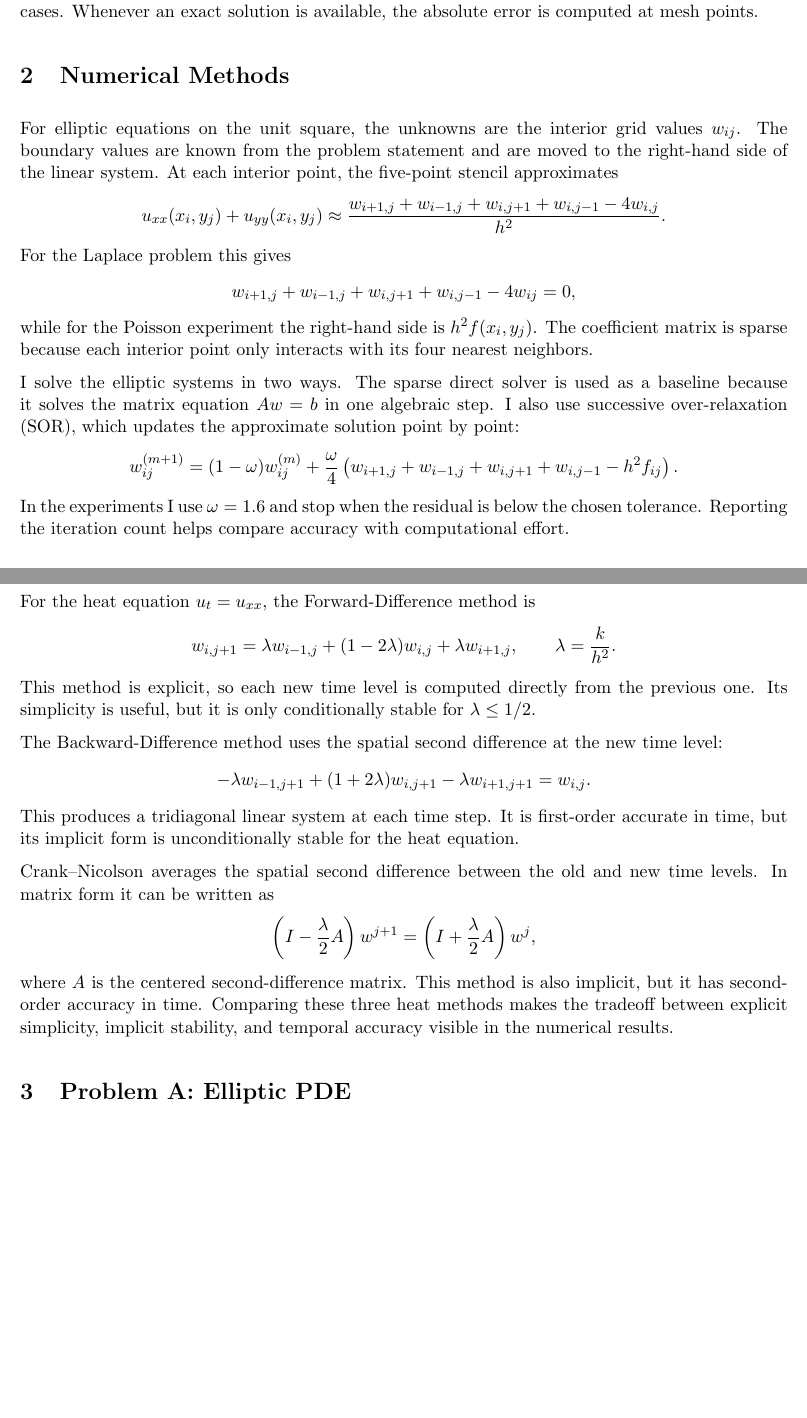
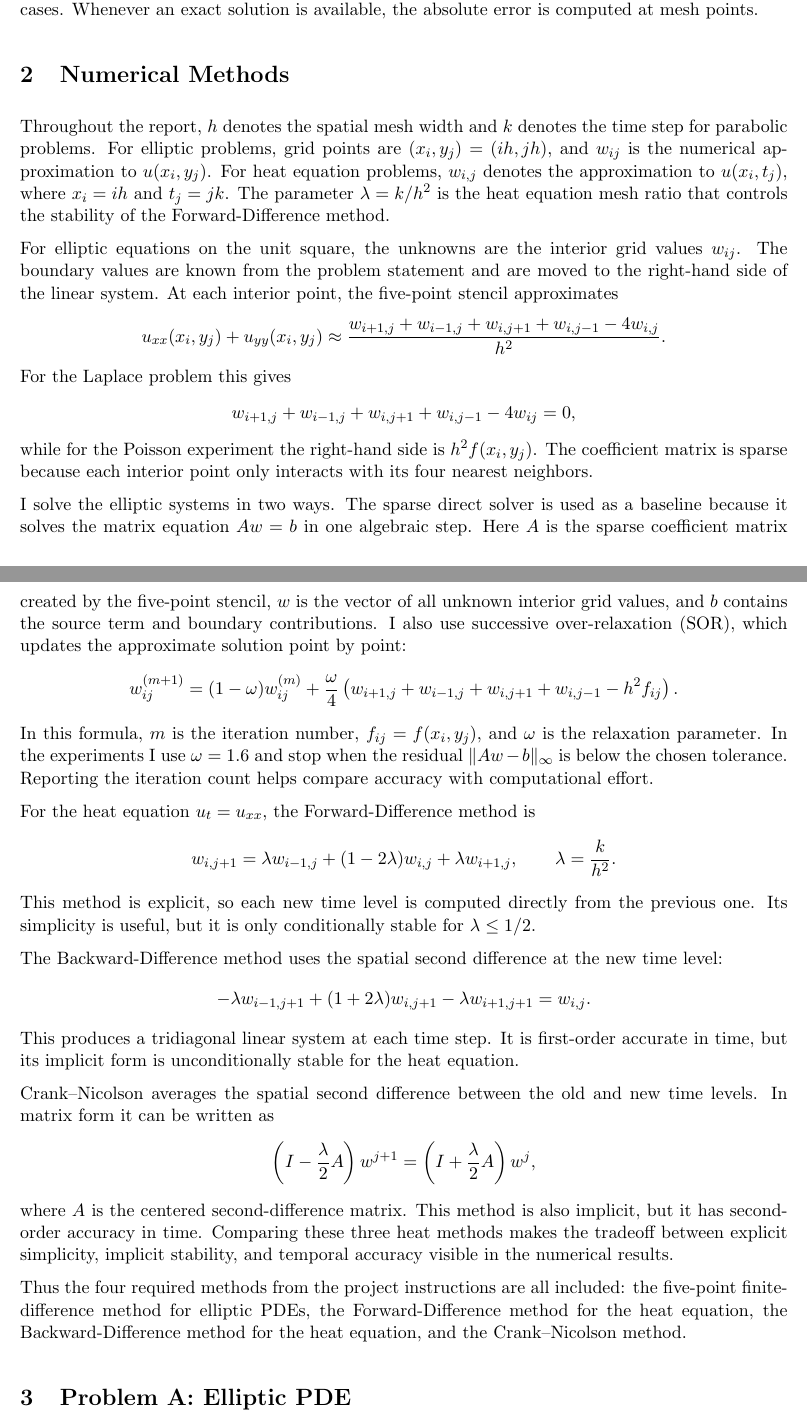
Before and after one commit to samanthaliujiajia/math104c-project2, a LaTeX document (report/project2_report.tex): two parts of pages 1 and 2 of 9, joined at a grey line, cut so that both start at the same text, the shorter picture padded with empty space. Compiled offline with pdfLaTeX.

Commit message:
Explain notation in Project 2 methods

```diff
--- a/report/project2_report.tex
+++ b/report/project2_report.tex
@@ -34,6 +34,14 @@ exact solution is available, the absolute error is computed at mesh points.
 
 \section{Numerical Methods}
 
+Throughout the report, \(h\) denotes the spatial mesh width and \(k\) denotes
+the time step for parabolic problems. For elliptic problems, grid points are
+\((x_i,y_j)=(ih,jh)\), and \(w_{ij}\) is the numerical approximation to
+\(u(x_i,y_j)\). For heat equation problems, \(w_{i,j}\) denotes the
+approximation to \(u(x_i,t_j)\), where \(x_i=ih\) and \(t_j=jk\). The parameter
+\(\lambda=k/h^2\) is the heat equation mesh ratio that controls the stability
+of the Forward-Difference method.
+
 For elliptic equations on the unit square, the unknowns are the interior grid
 values \(w_{ij}\). The boundary values are known from the problem statement and
 are moved to the right-hand side of the linear system. At each interior point,
@@ -53,6 +61,9 @@ with its four nearest neighbors.
 
 I solve the elliptic systems in two ways. The sparse direct solver is used as a
 baseline because it solves the matrix equation \(Aw=b\) in one algebraic step.
+Here \(A\) is the sparse coefficient matrix created by the five-point stencil,
+\(w\) is the vector of all unknown interior grid values, and \(b\) contains the
+source term and boundary contributions.
 I also use successive over-relaxation (SOR), which updates the approximate
 solution point by point:
 \[
@@ -61,7 +72,9 @@ solution point by point:
   +\frac{\omega}{4}
   \left(w_{i+1,j}+w_{i-1,j}+w_{i,j+1}+w_{i,j-1}-h^2 f_{ij}\right).
 \]
-In the experiments I use \(\omega=1.6\) and stop when the residual is below the
+In this formula, \(m\) is the iteration number, \(f_{ij}=f(x_i,y_j)\), and
+\(\omega\) is the relaxation parameter. In the experiments I use
+\(\omega=1.6\) and stop when the residual \(\|Aw-b\|_\infty\) is below the
 chosen tolerance. Reporting the iteration count helps compare accuracy with
 computational effort.
 
@@ -95,6 +108,11 @@ where \(A\) is the centered second-difference matrix. This method is also
 implicit, but it has second-order accuracy in time. Comparing these three heat
 methods makes the tradeoff between explicit simplicity, implicit stability, and
 temporal accuracy visible in the numerical results.
+
+Thus the four required methods from the project instructions are all included:
+the five-point finite-difference method for elliptic PDEs, the
+Forward-Difference method for the heat equation, the Backward-Difference method
+for the heat equation, and the Crank--Nicolson method.
 
 \section{Problem A: Elliptic PDE}
 
```
Also changed, not shown: report/project2_report.pdf.
